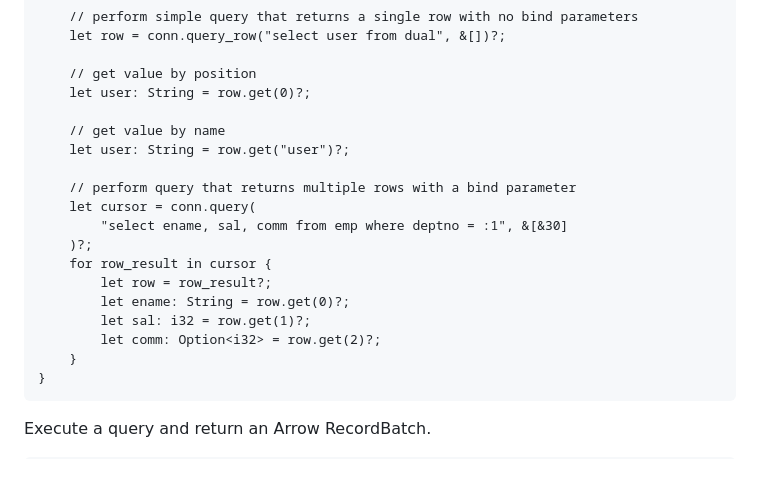
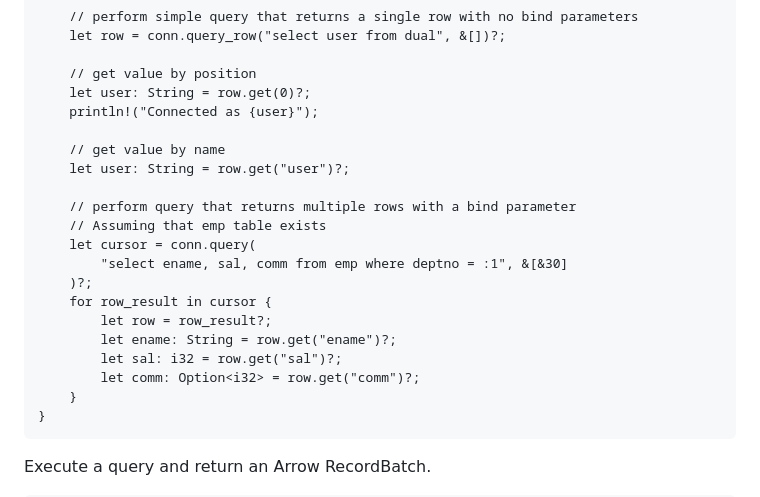
Before and after one commit to oracle/rust-oracledb, a Markdown page: README.md, the part around the change. GitHub-like rendering; blank space fills up the shorter version.

Commit message:
Tweak examples in README.

````diff
--- a/README.md
+++ b/README.md
@@ -66,19 +66,21 @@ fn main() -> Result<(), oracledb::Error> {
 
     // get value by position
     let user: String = row.get(0)?;
+    println!("Connected as {user}");
 
     // get value by name
     let user: String = row.get("user")?;
 
     // perform query that returns multiple rows with a bind parameter
+    // Assuming that emp table exists
     let cursor = conn.query(
         "select ename, sal, comm from emp where deptno = :1", &[&30]
     )?;
     for row_result in cursor {
         let row = row_result?;
-        let ename: String = row.get(0)?;
-        let sal: i32 = row.get(1)?;
-        let comm: Option<i32> = row.get(2)?;
+        let ename: String = row.get("ename")?;
+        let sal: i32 = row.get("sal")?;
+        let comm: Option<i32> = row.get("comm")?;
     }
 }
 ```
````
